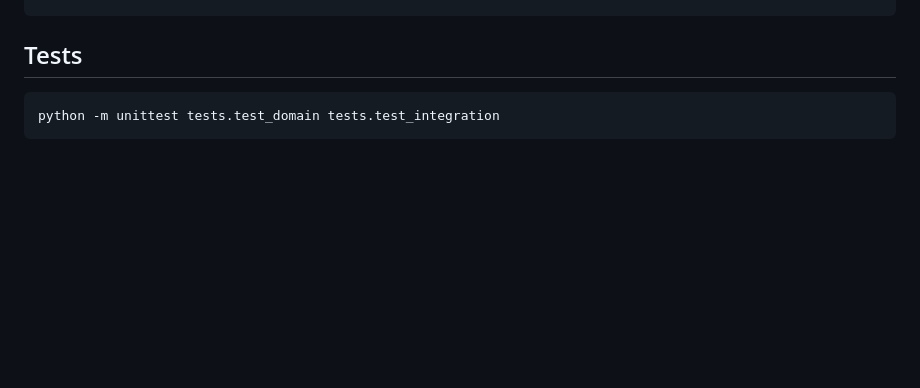
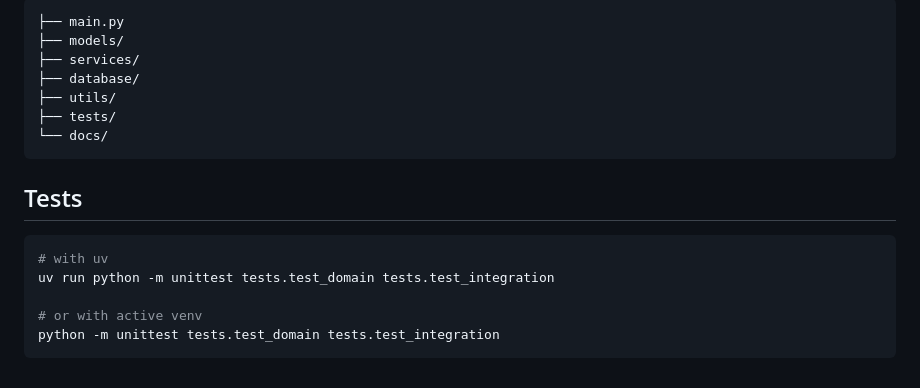
Before and after one commit to nahuelfariasc/subscription-billing-system, a Markdown page: README.md, the part around one of its changes. Drawn GitHub-style; blank space fills up the shorter version.

````diff
--- a/README.md
+++ b/README.md
@@ -40,7 +55,19 @@ python main.py
+```
+├── main.py
+├── models/
+├── services/
+├── database/
+├── utils/
+├── tests/
+└── docs/
 ```
 
 ## Tests
 
 ```bash
+# with uv
+uv run python -m unittest tests.test_domain tests.test_integration
+
+# or with active venv
 python -m unittest tests.test_domain tests.test_integration
 ```
````
Also changed, not shown: other parts of README.md (+32 -17 lines), docs/class-diagram.png, 1 other file.
